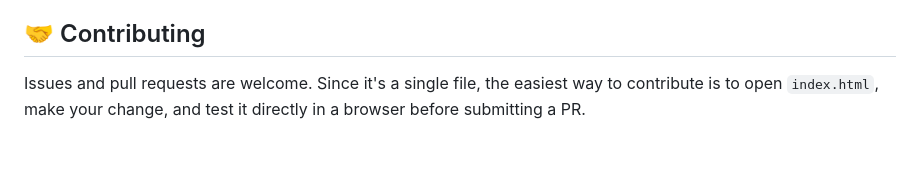
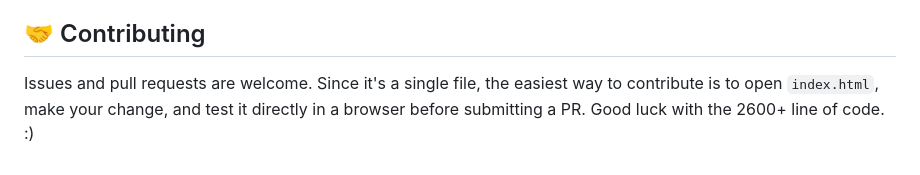
Before and after one commit to AdhamAhmedo/LiteKanban, a Markdown page: README.md, the part around the change. GitHub-like rendering.

Commit message:
Update contributing section with code length note
Added a note about the code length for contributors.

```diff
--- a/README.md
+++ b/README.md
@@ -97,4 +97,4 @@ Plain HTML, CSS, and JavaScript. No frameworks, no dependencies, no build tools.
 
 ## 🤝 Contributing
 
-Issues and pull requests are welcome. Since it's a single file, the easiest way to contribute is to open `index.html`, make your change, and test it directly in a browser before submitting a PR.
+Issues and pull requests are welcome. Since it's a single file, the easiest way to contribute is to open `index.html`, make your change, and test it directly in a browser before submitting a PR. Good luck with the 2600+ line of code. :)
```
